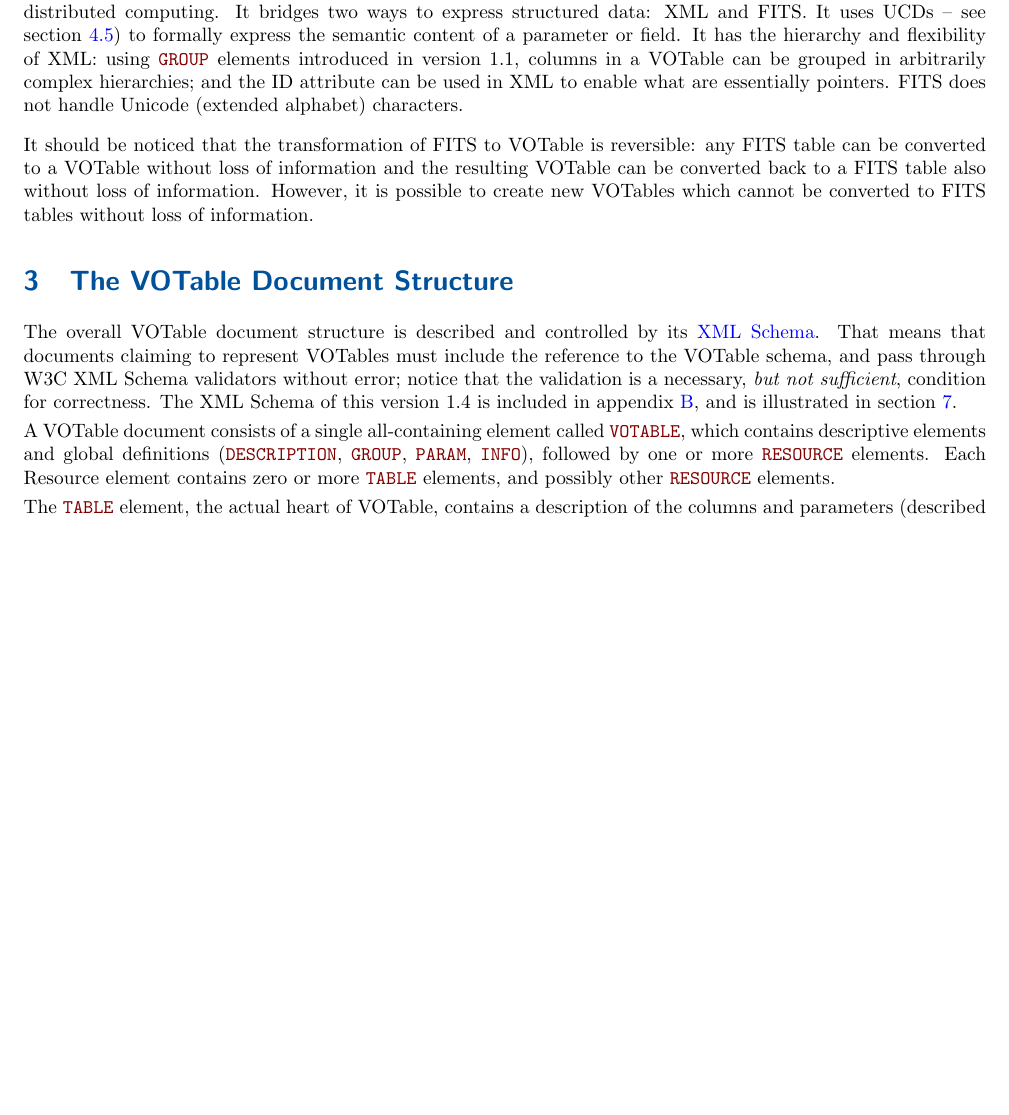
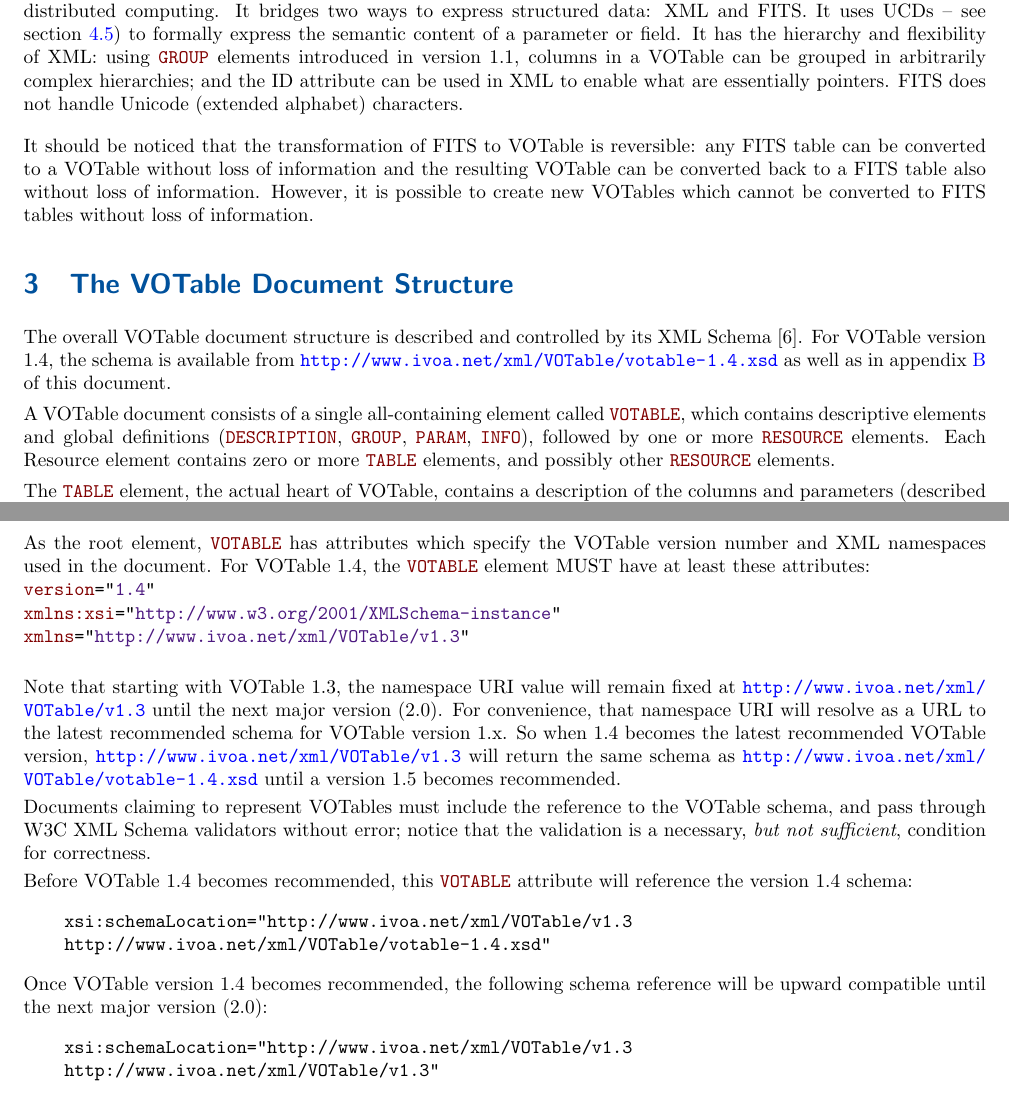
Before and after one commit to ivoa-std/VOTable, a LaTeX document (votable.tex): part of page 9 of 34 before the commit and two parts of pages 9 and 10 of 35 after it, the two joined at a grey line, cut so that both start at the same text, the shorter picture padded with empty space. Compiled offline with pdfLaTeX.

Commit message:
- Fixed TIMESYS attribute typo in section 7 (refsystem => refposition) - Included new VOTable example within the TIMESYS section. - Separated the COOSYS and TIMESYS sections into actual numbered sections,   and hopefully renumbered references in section 3.x accordingly. - Added wording to require TIMESYS to appear before references, and suggest   that COOSYS should appear before references. - Reverted references to v1.4 namespaces in examples and votable.tex - Made both 1.3 and 1.4 legal values for the VOTABLE version attribute. - Added draft text about namespace and schema versioning - Adjusted the paging to make the section 7 element and attribute summaries   each appear on separate pages.

```diff
--- a/votable.tex
+++ b/votable.tex
@@ -722,20 +722,12 @@ tables without loss of information.
 \label{elem:VOTABLE}
 
 The overall VOTable document structure is described and controlled
-by its \A{http://www.ivoa.net/xml/VOTable/v1.4}{XML Schema}.
-That means that documents claiming to represent VOTables must
-include the reference to the VOTable schema, and
-pass through W3C XML Schema validators without error;
-notice that the validation is a necessary, {\em but not sufficient},
-condition for correctness.
-The XML Schema of this version 1.4 is included in
-\Arefx{XML-schema}{Appendix B},
-and is illustrated in \Arefs{dtd}{section 7}.
-
-A
- VOTable document consists of a single all-containing element
-called {\elem{VOTABLE}},
-which contains descriptive elements and global definitions
+by its XML Schema [6].  For VOTable version 1.4, the schema is available
+from \url{http://www.ivoa.net/xml/VOTable/votable-1.4.xsd}
+as well as in \Arefx{XML-schema}{Appendix B} of this document.
+
+A VOTable document consists of a single all-containing element
+called {\elem{VOTABLE}}, which contains descriptive elements and global definitions
 ({\elem{DESCRIPTION}}, \elem{GROUP}, \elem{PARAM}, \elem{INFO}),
 followed by one or more {\elem{RESOURCE}} elements.
 Each Resource element contains zero or more \elem{TABLE} elements,
@@ -746,6 +738,39 @@ a description of the columns and parameters
 (described in \Aref{sec:field}{the next section})
 followed by the data values
 (described in \Aref{sec:data}{the following section}).
+
+As the root element, \elem{VOTABLE} has attributes which specify the VOTable version
+number and XML namespaces used in the document. For VOTable 1.4, the \elem{VOTABLE}
+element MUST have at least these attributes:\newline
+\attrval{version}{1.4}\newline
+\attrval{xmlns:xsi}{http://www.w3.org/2001/XMLSchema-instance}\newline
+\attrval{xmlns}{http://www.ivoa.net/xml/VOTable/v1.3}\newline
+
+Note that starting with VOTable 1.3, the namespace URI value will remain fixed at \url{http://www.ivoa.net/xml/VOTable/v1.3}
+until the next major version (2.0).  For convenience, that namespace URI
+will resolve as a URL to the latest recommended schema for VOTable version 1.x.  So when 1.4 becomes
+the latest recommended VOTable version, \url{http://www.ivoa.net/xml/VOTable/v1.3}
+will return the same schema as \url{http://www.ivoa.net/xml/VOTable/votable-1.4.xsd} until a version 1.5
+becomes recommended.
+
+Documents claiming to represent VOTables must
+include the reference to the VOTable schema, and
+pass through W3C XML Schema validators without error;
+notice that the validation is a necessary, {\em but not sufficient},
+condition for correctness.
+
+Before VOTable 1.4 becomes recommended, this \elem{VOTABLE} attribute will reference
+the version 1.4 schema:
+\begin{verbatim}
+	   xsi:schemaLocation="http://www.ivoa.net/xml/VOTable/v1.3
+	   http://www.ivoa.net/xml/VOTable/votable-1.4.xsd"
+\end{verbatim}
+Once VOTable version 1.4 becomes recommended, the following schema reference will
+be upward compatible until the next major version (2.0):
+\begin{verbatim}
+	   xsi:schemaLocation="http://www.ivoa.net/xml/VOTable/v1.3
+	   http://www.ivoa.net/xml/VOTable/v1.3"
+\end{verbatim}
 
 \subsection{Example}
 
```
Also changed, not shown: VOTable.attr.tex (+1 -1 lines), Makefile, votable.tex (68 more changed lines), 4 other files.
